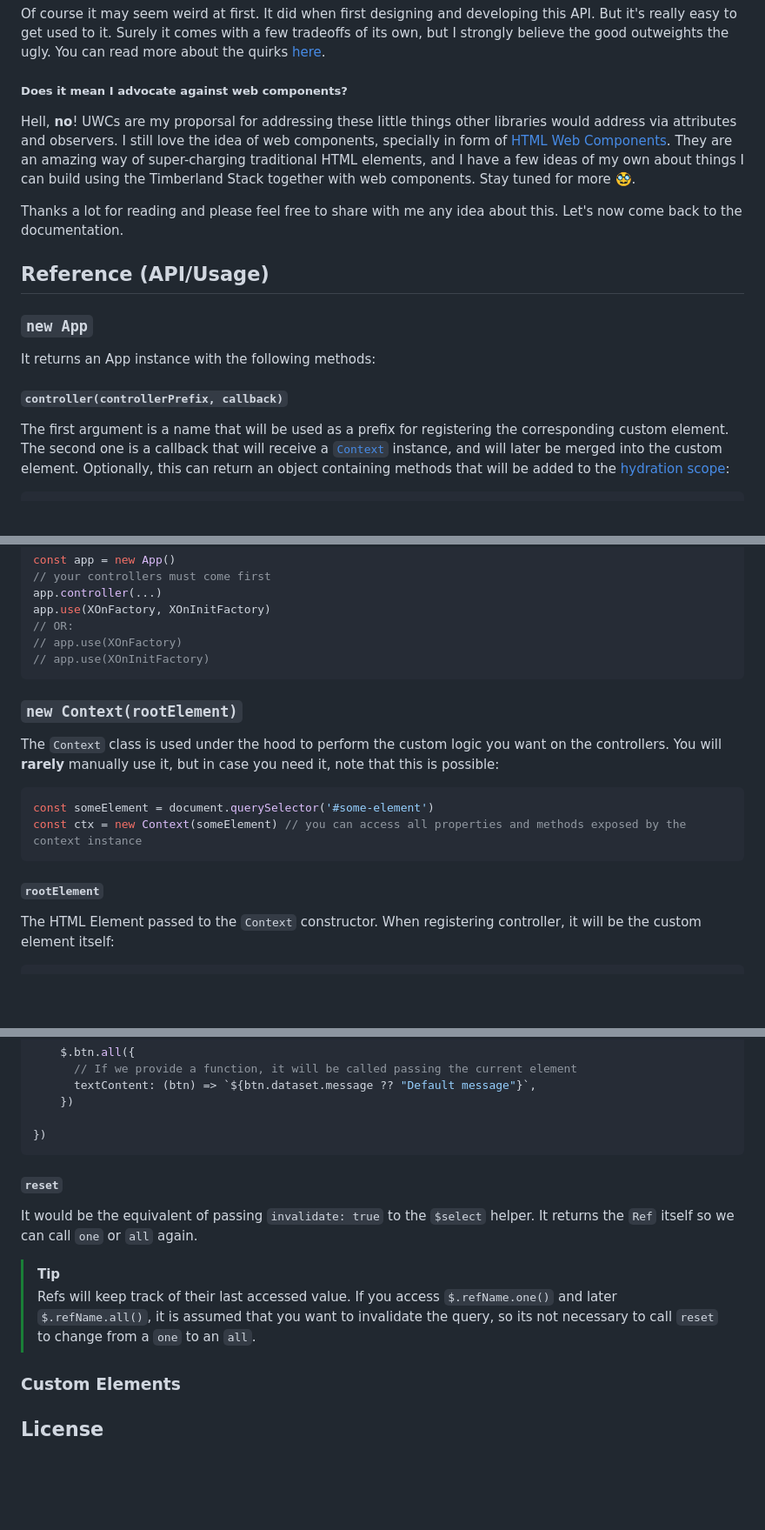
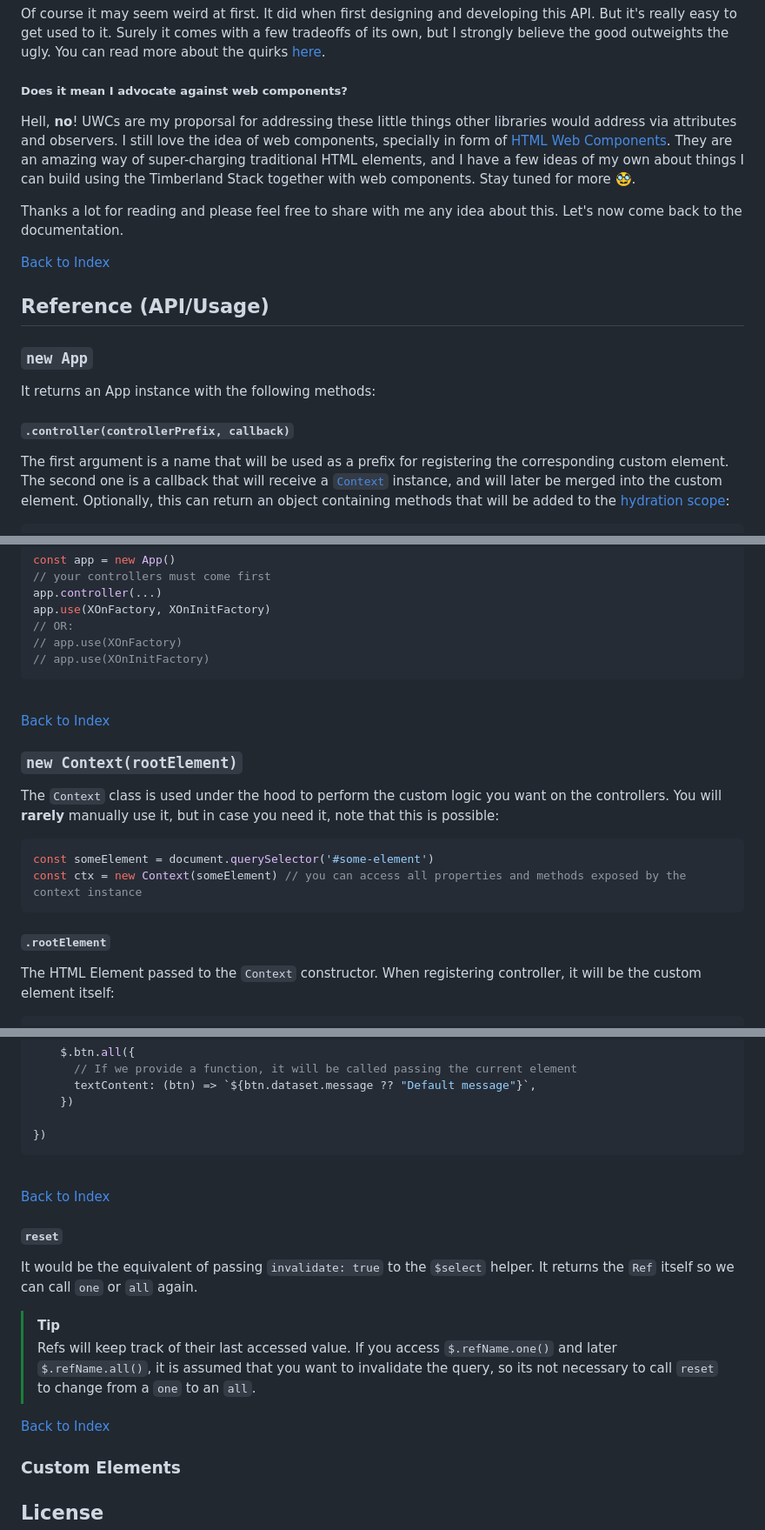
Before and after one commit to timberlandstack/web-controllers, a Markdown page: README.md, 3 parts joined by grey strips. Shown: that part at 87% size. GitHub-like rendering; blank space fills up the shorter version.

````diff
--- a/README.md
+++ b/README.md
@@ -185,12 +220,16 @@ Of course it may seem weird at first. It did when first designing and developing
 Hell, **no**! UWCs are my proporsal for addressing these little things other libraries would address via attributes and observers. I still love the idea of web components, specially in form of [HTML Web Components](https://blog.jim-nielsen.com/2023/html-web-components/). They are an amazing way of super-charging traditional HTML elements, and I have a few ideas of my own about things I can build using the Timberland Stack together with web components. Stay tuned for more 🥸.
 
 Thanks a lot for reading and please feel free to share with me any idea about this. Let's now come back to the documentation.
+<br/>
+
+[Back to Index](#index)
+<br/>
 
 ## Reference (API/Usage)
 ### `new App`
 It returns an App instance with the following methods:
 
-#### `controller(controllerPrefix, callback)`
+#### `.controller(controllerPrefix, callback)`
 The first argument is a name that will be used as a prefix for registering the corresponding custom element. The second one is a callback that will receive a [`Context`](#new-contextrootelement) instance, and will later be merged into the custom element. Optionally, this can return an object containing methods that will be added to the [hydration scope](#contextscopehydrationscope):
 ```html
 <app-controller></app-controller>
@@ -225,6 +268,10 @@ app.use(XOnFactory, XOnInitFactory)
 // app.use(XOnFactory)
 // app.use(XOnInitFactory)
 ```
+<br/>
+
+[Back to Index](#index)
+<br/>
 
 ### `new Context(rootElement)`
 The `Context` class is used under the hood to perform the custom logic you want on the controllers. You will **rarely** manually use it, but in case you need it, note that this is possible:
@@ -234,7 +281,7 @@ const someElement = document.querySelector('#some-element')
 const ctx = new Context(someElement) // you can access all properties and methods exposed by the context instance
 ```
 
-#### `rootElement`
+#### `.rootElement`
 The HTML Element passed to the `Context` constructor. When registering controller, it will be the custom element itself:
 ```html
 <some-controller></some-controller>
@@ -431,12 +503,20 @@ app.controller('app', ({ $, rootElement }) => {
 
 })
 ```
+<br/>
+
+[Back to Index](#index)
+<br/>
 
 #### `reset`
 It would be the equivalent of passing `invalidate: true` to the `$select` helper. It returns the `Ref` itself so we can call `one` or `all` again.
 
 > [!TIP]
 > Refs will keep track of their last accessed value. If you access `$.refName.one()` and later `$.refName.all()`, it is assumed that you want to invalidate the query, so its not necessary to call `reset` to change from a `one` to an `all`.
+> <br/>
+
+[Back to Index](#index)
+<br/>
 
 ### Custom Elements
 
````
Also changed, not shown: other parts of README.md (+79 -15 lines).
